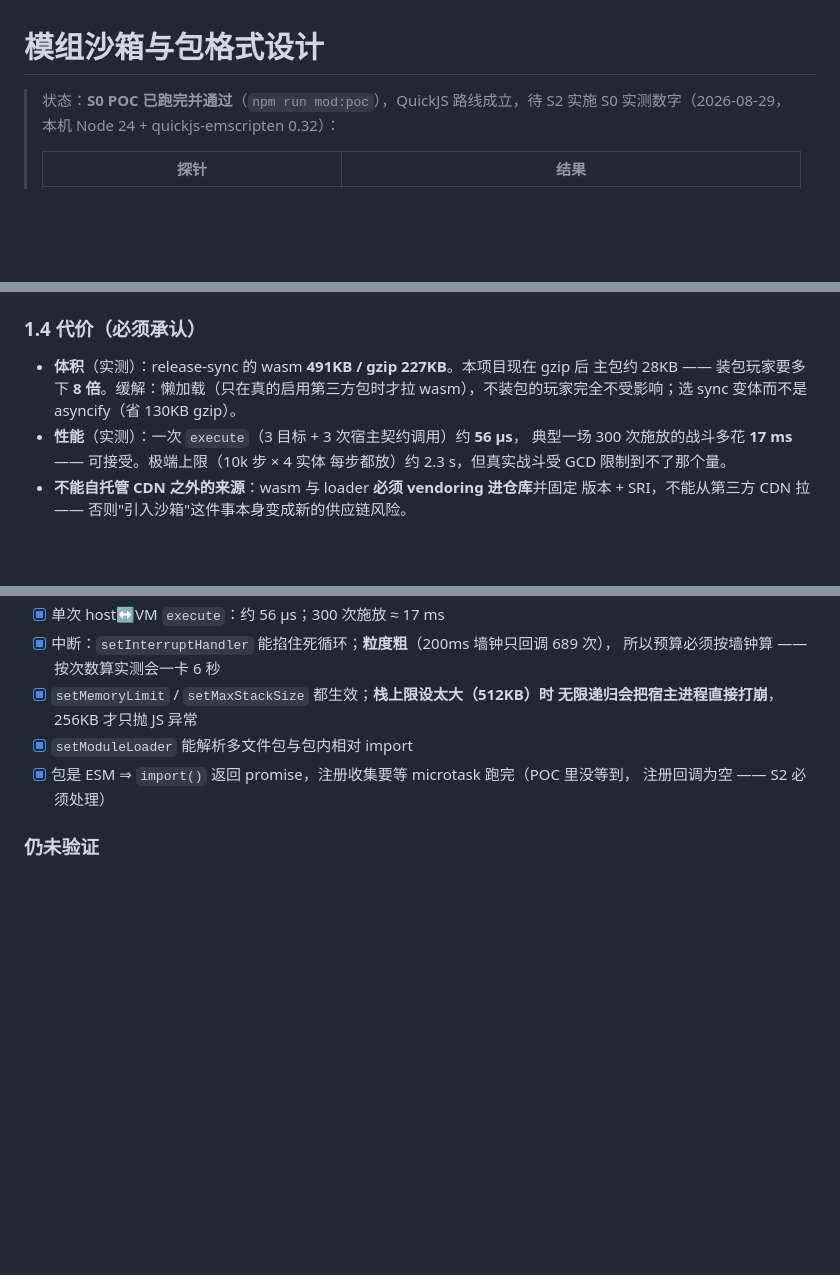
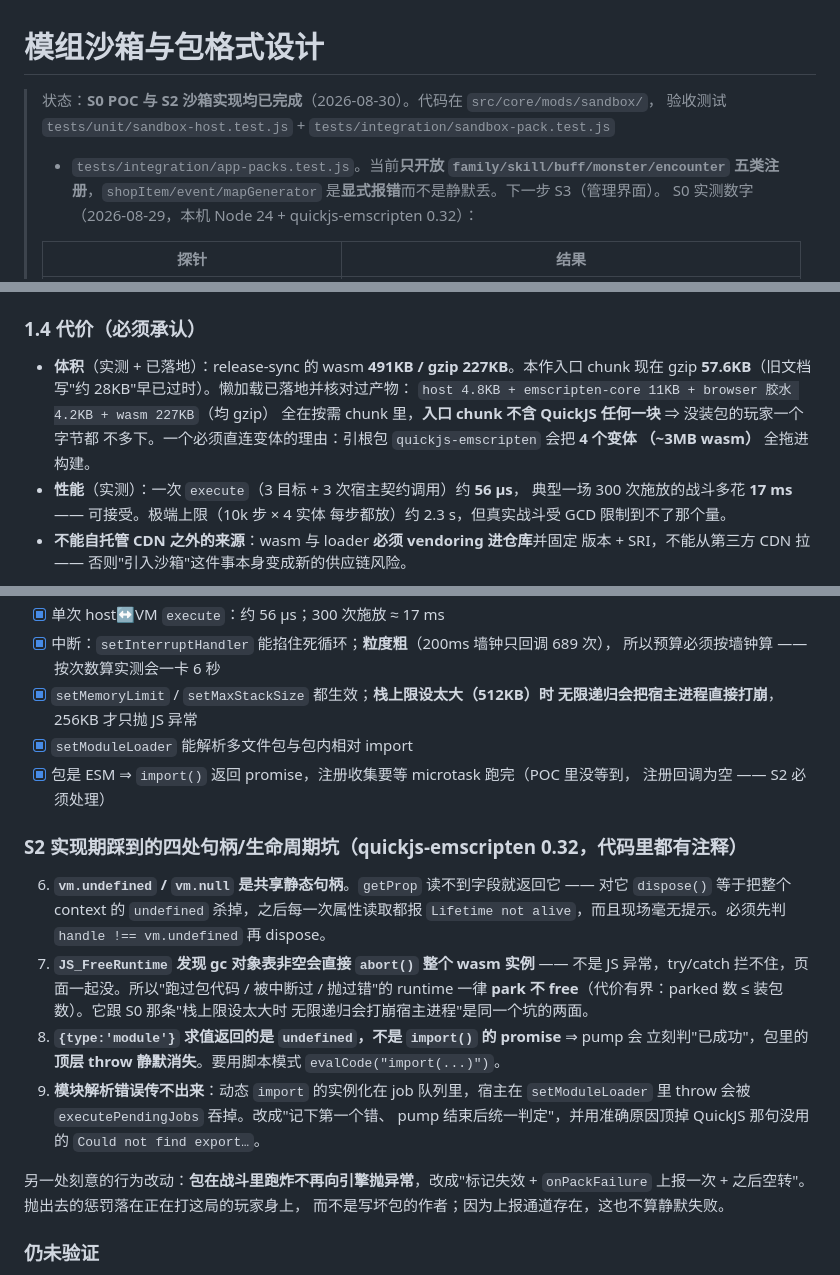
Before and after one commit to xialongxl/fate_loop, a Markdown page: docs/模组沙箱与包格式设计.md, 3 parts joined by grey strips. Rendered like a GitHub page; blank space fills up the shorter version.

```diff
--- a/docs/模组沙箱与包格式设计.md
+++ b/docs/模组沙箱与包格式设计.md
@@ -1,6 +1,9 @@
 # 模组沙箱与包格式设计
 
-> 状态：**S0 POC 已跑完并通过**（`npm run mod:poc`），QuickJS 路线成立，待 S2 实施
+> 状态：**S0 POC 与 S2 沙箱实现均已完成**（2026-08-30）。代码在 `src/core/mods/sandbox/`，
+> 验收测试 `tests/unit/sandbox-host.test.js` + `tests/integration/sandbox-pack.test.js`
+> + `tests/integration/app-packs.test.js`。当前**只开放 `family/skill/buff/monster/encounter`
+> 五类注册**，`shopItem/event/mapGenerator` 是**显式报错**而不是静默丢。下一步 S3（管理界面）。
 > S0 实测数字（2026-08-29，本机 Node 24 + quickjs-emscripten 0.32）：
 >
 > | 探针 | 结果 |
@@ -64,9 +67,12 @@
 
 ### 1.4 代价（必须承认）
 
-- **体积**（实测）：release-sync 的 wasm **491KB / gzip 227KB**。本项目现在 gzip 后
-  主包约 28KB —— 装包玩家要多下 **8 倍**。缓解：懒加载（只在真的启用第三方包时才拉
-  wasm），不装包的玩家完全不受影响；选 sync 变体而不是 asyncify（省 130KB gzip）。
+- **体积**（实测 + 已落地）：release-sync 的 wasm **491KB / gzip 227KB**。本作入口
+  chunk 现在 gzip **57.6KB**（旧文档写"约 28KB"早已过时）。懒加载已落地并核对过产物：
+  `host 4.8KB + emscripten-core 11KB + browser 胶水 4.2KB + wasm 227KB`（均 gzip）
+  全在按需 chunk 里，**入口 chunk 不含 QuickJS 任何一块** ⇒ 没装包的玩家一个字节都
+  不多下。一个必须直连变体的理由：引根包 `quickjs-emscripten` 会把 **4 个变体
+  （~3MB wasm）** 全拖进构建。
 - **性能**（实测）：一次 `execute`（3 目标 + 3 次宿主契约调用）约 **56 µs**，
   典型一场 300 次施放的战斗多花 **17 ms** —— 可接受。极端上限（10k 步 × 4 实体
   每步都放）约 2.3 s，但真实战斗受 GCD 限制到不了那个量。
@@ -431,6 +437,25 @@ contentHash = fnv1a( 官方内容版本
 - [x] `setModuleLoader` 能解析多文件包与包内相对 import
 - [x] 包是 ESM ⇒ `import()` 返回 promise，注册收集要等 microtask 跑完（POC 里没等到，
       注册回调为空 —— S2 必须处理）
+
+### S2 实现期踩到的四处句柄/生命周期坑（quickjs-emscripten 0.32，代码里都有注释）
+
+6. **`vm.undefined` / `vm.null` 是共享静态句柄**。`getProp` 读不到字段就返回它 ——
+   对它 `dispose()` 等于把整个 context 的 `undefined` 杀掉，之后每一次属性读取都报
+   `Lifetime not alive`，而且现场毫无提示。必须先判 `handle !== vm.undefined` 再 dispose。
+7. **`JS_FreeRuntime` 发现 gc 对象表非空会直接 `abort()` 整个 wasm 实例** —— 不是 JS
+   异常，try/catch 拦不住，页面一起没。所以"跑过包代码 / 被中断过 / 抛过错"的 runtime
+   一律 **park 不 free**（代价有界：parked 数 ≤ 装包数）。它跟 S0 那条"栈上限设太大时
+   无限递归会打崩宿主进程"是同一个坑的两面。
+8. **`{type:'module'}` 求值返回的是 `undefined`，不是 `import()` 的 promise** ⇒ pump 会
+   立刻判"已成功"，包里的**顶层 throw 静默消失**。要用脚本模式 `evalCode("import(...)")`。
+9. **模块解析错误传不出来**：动态 `import` 的实例化在 job 队列里，宿主在
+   `setModuleLoader` 里 throw 会被 `executePendingJobs` 吞掉。改成"记下第一个错、
+   pump 结束后统一判定"，并用准确原因顶掉 QuickJS 那句没用的 `Could not find export…`。
+
+另一处刻意的行为改动：**包在战斗里跑炸不再向引擎抛异常**，改成"标记失效 +
+`onPackFailure` 上报一次 + 之后空转"。抛出去的惩罚落在正在打这局的玩家身上，
+而不是写坏包的作者；因为上报通道存在，这也不算静默失败。
 
 ### 仍未验证
 - [ ] GitHub Release 资产（`objects.githubusercontent.com`）的 CORS 头
```
Also changed, not shown: other parts of docs/模组沙箱与包格式设计.md (+1 -1 lines), docs/交接文档.md (+27 -15 lines), docs/模组开发指南.md (+18 -1 lines).
